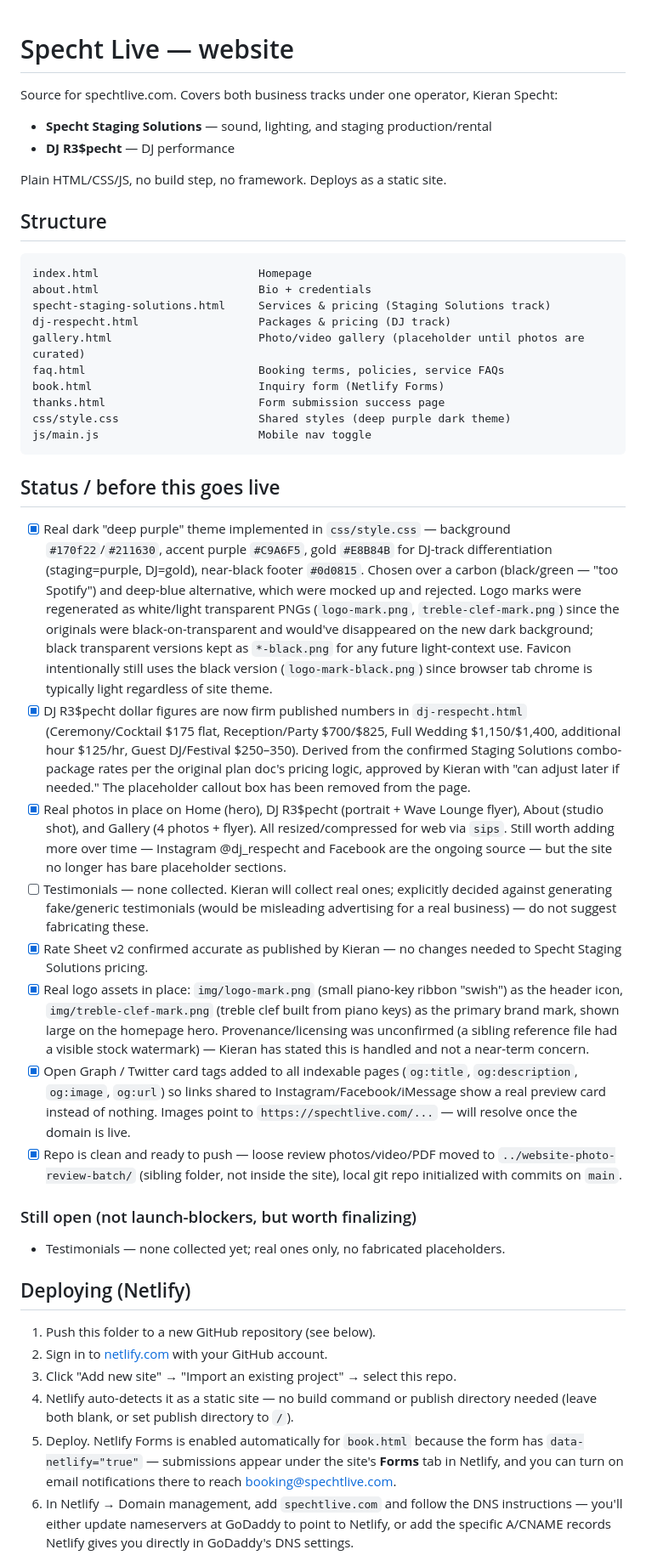
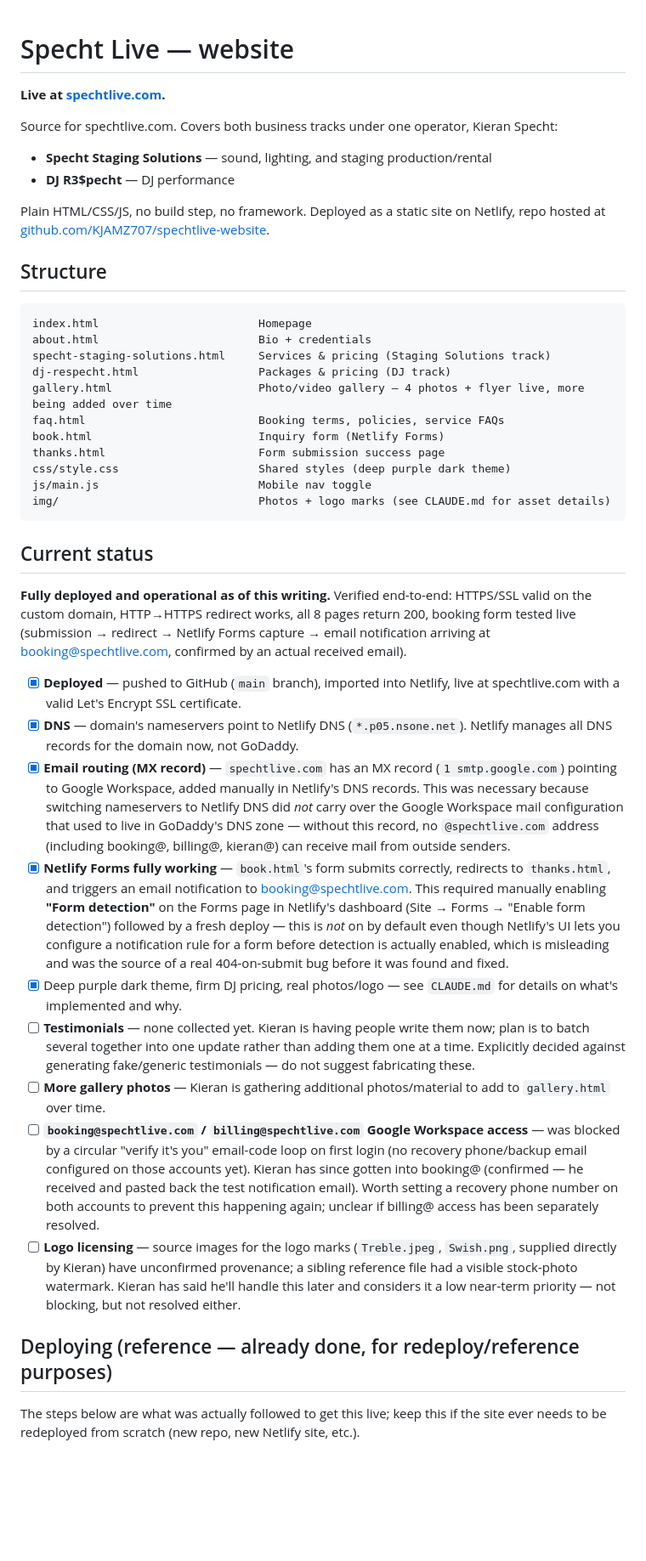
Before and after one commit to KJAMZ707/spechtlive-website, a Markdown page: README.md, the part around one of its changes. Shown at 85% size. GitHub-like rendering; blank space fills up the shorter version.

Commit message:
Update docs to reflect live deployment
README and CLAUDE.md now describe the site as actually deployed (it is —
verified live at spechtlive.com with valid SSL, all pages 200, booking
form tested end-to-end with a real received notification email) rather
than pre-launch instructions. Documents the two real gotchas hit during
deployment: Netlify's "Enable form detection" toggle being separate from
and not implied by configuring a form notification rule, and switching
nameservers to Netlify DNS silently dropping the Google Workspace MX
record. Deploy steps in README are kept as reference for any future
redeploy rather than removed.

````diff
--- a/README.md
+++ b/README.md
@@ -1,11 +1,13 @@
 # Specht Live — website
+
+**Live at [spechtlive.com](https://spechtlive.com).**
 
 Source for spechtlive.com. Covers both business tracks under one operator, Kieran Specht:
 
 - **Specht Staging Solutions** — sound, lighting, and staging production/rental
 - **DJ R3$pecht** — DJ performance
 
-Plain HTML/CSS/JS, no build step, no framework. Deploys as a static site.
+Plain HTML/CSS/JS, no build step, no framework. Deployed as a static site on Netlify, repo hosted at [github.com/KJAMZ707/spechtlive-website](https://github.com/KJAMZ707/spechtlive-website).
 
 ## Structure
 
@@ -14,34 +16,30 @@ index.html                        Homepage
 about.html                        Bio + credentials
 specht-staging-solutions.html     Services & pricing (Staging Solutions track)
 dj-respecht.html                  Packages & pricing (DJ track)
-gallery.html                      Photo/video gallery (placeholder until photos are curated)
+gallery.html                      Photo/video gallery — 4 photos + flyer live, more being added over time
 faq.html                          Booking terms, policies, service FAQs
 book.html                         Inquiry form (Netlify Forms)
 thanks.html                       Form submission success page
 css/style.css                     Shared styles (deep purple dark theme)
 js/main.js                        Mobile nav toggle
+img/                              Photos + logo marks (see CLAUDE.md for asset details)
 ```
 
-## Status / before this goes live
+## Current status
 
-- [x] Real dark "deep purple" theme implemented in `css/style.css` — background `#170f22`/`#211630`, accent purple `#C9A6F5`, gold `#E8B84B` for DJ-track differentiation (staging=purple, DJ=gold), near-black footer `#0d0815`. Chosen over a carbon (black/green — "too Spotify") and deep-blue alternative, which were mocked up and rejected. Logo marks were regenerated as white/light transparent PNGs (`logo-mark.png`, `treble-clef-mark.png`) since the originals were black-on-transparent and would've disappeared on the new dark background; black transparent versions kept as `*-black.png` for any future light-context use. Favicon intentionally still uses the black version (`logo-mark-black.png`) since browser tab chrome is typically light regardless of site theme.
-- [x] DJ R3$pecht dollar figures are now firm published numbers in `dj-respecht.html` (Ceremony/Cocktail $175 flat, Reception/Party $700/$825, Full Wedding $1,150/$1,400, additional hour $125/hr, Guest DJ/Festival $250–350). Derived from the confirmed Staging Solutions combo-package rates per the original plan doc's pricing logic, approved by Kieran with "can adjust later if needed." The placeholder callout box has been removed from the page.
-- [x] Real photos in place on Home (hero), DJ R3$pecht (portrait + Wave Lounge flyer), About (studio shot), and Gallery (4 photos + flyer). All resized/compressed for web via `sips`. Still worth adding more over time — Instagram @dj_respecht and Facebook are the ongoing source — but the site no longer has bare placeholder sections.
-- [ ] Testimonials — none collected. Kieran will collect real ones; explicitly decided against generating fake/generic testimonials (would be misleading advertising for a real business) — do not suggest fabricating these.
-- [x] Rate Sheet v2 confirmed accurate as published by Kieran — no changes needed to Specht Staging Solutions pricing.
-- [x] Real logo assets in place: `img/logo-mark.png` (small piano-key ribbon "swish") as the header icon, `img/treble-clef-mark.png` (treble clef built from piano keys) as the primary brand mark, shown large on the homepage hero. Provenance/licensing was unconfirmed (a sibling reference file had a visible stock watermark) — Kieran has stated this is handled and not a near-term concern.
-- [x] Open Graph / Twitter card tags added to all indexable pages (`og:title`, `og:description`, `og:image`, `og:url`) so links shared to Instagram/Facebook/iMessage show a real preview card instead of nothing. Images point to `https://spechtlive.com/...` — will resolve once the domain is live.
-- [x] Repo is clean and ready to push — loose review photos/video/PDF moved to `../website-photo-review-batch/` (sibling folder, not inside the site), local git repo initialized with commits on `main`.
+**Fully deployed and operational as of this writing.** Verified end-to-end: HTTPS/SSL valid on the custom domain, HTTP→HTTPS redirect works, all 8 pages return 200, booking form tested live (submission → redirect → Netlify Forms capture → email notification arriving at booking@spechtlive.com, confirmed by an actual received email).
 
-### Still open (not launch-blockers, but worth finalizing)
-- Testimonials — none collected yet; real ones only, no fabricated placeholders.
+- [x] **Deployed** — pushed to GitHub (`main` branch), imported into Netlify, live at spechtlive.com with a valid Let's Encrypt SSL certificate.
+- [x] **DNS** — domain's nameservers point to Netlify DNS (`*.p05.nsone.net`). Netlify manages all DNS records for the domain now, not GoDaddy.
+- [x] **Email routing (MX record)** — `spechtlive.com` has an MX record (`1 smtp.google.com`) pointing to Google Workspace, added manually in Netlify's DNS records. This was necessary because switching nameservers to Netlify DNS did *not* carry over the Google Workspace mail configuration that used to live in GoDaddy's DNS zone — without this record, no `@spechtlive.com` address (including booking@, billing@, kieran@) can receive mail from outside senders.
+- [x] **Netlify Forms fully working** — `book.html`'s form submits correctly, redirects to `thanks.html`, and triggers an email notification to booking@spechtlive.com. This required manually enabling **"Form detection"** on the Forms page in Netlify's dashboard (Site → Forms → "Enable form detection") followed by a fresh deploy — this is *not* on by default even though Netlify's UI lets you configure a notification rule for a form before detection is actually enabled, which is misleading and was the source of a real 404-on-submit bug before it was found and fixed.
+- [x] Deep purple dark theme, firm DJ pricing, real photos/logo — see `CLAUDE.md` for details on what's implemented and why.
+- [ ] **Testimonials** — none collected yet. Kieran is having people write them now; plan is to batch several together into one update rather than adding them one at a time. Explicitly decided against generating fake/generic testimonials — do not suggest fabricating these.
+- [ ] **More gallery photos** — Kieran is gathering additional photos/material to add to `gallery.html` over time.
+- [ ] **`booking@spechtlive.com` / `billing@spechtlive.com` Google Workspace access** — was blocked by a circular "verify it's you" email-code loop on first login (no recovery phone/backup email configured on those accounts yet). Kieran has since gotten into booking@ (confirmed — he received and pasted back the test notification email). Worth setting a recovery phone number on both accounts to prevent this happening again; unclear if billing@ access has been separately resolved.
+- [ ] **Logo licensing** — source images for the logo marks (`Treble.jpeg`, `Swish.png`, supplied directly by Kieran) have unconfirmed provenance; a sibling reference file had a visible stock-photo watermark. Kieran has said he'll handle this later and considers it a low near-term priority — not blocking, but not resolved either.
 
-## Deploying (Netlify)
+## Deploying (reference — already done, for redeploy/reference purposes)
 
-1. Push this folder to a new GitHub repository (see below).
-2. Sign in to [netlify.com](https://netlify.com) with your GitHub account.
-3. Click "Add new site" → "Import an existing project" → select this repo.
-4. Netlify auto-detects it as a static site — no build command or publish directory needed (leave both blank, or set publish directory to `/`).
-5. Deploy. Netlify Forms is enabled automatically for `book.html` because the form has `data-netlify="true"` — submissions appear under the site's **Forms** tab in Netlify, and you can turn on email notifications there to reach booking@spechtlive.com.
-6. In Netlify → Domain management, add `spechtlive.com` and follow the DNS instructions — you'll either update nameservers at GoDaddy to point to Netlify, or add the specific A/CNAME records Netlify gives you directly in GoDaddy's DNS settings.
+The steps below are what was actually followed to get this live; keep this if the site ever needs to be redeployed from scratch (new repo, new Netlify site, etc.).
 
````
Also changed, not shown: other parts of README.md (+9 -15 lines), CLAUDE.md (+5 -1 lines).
